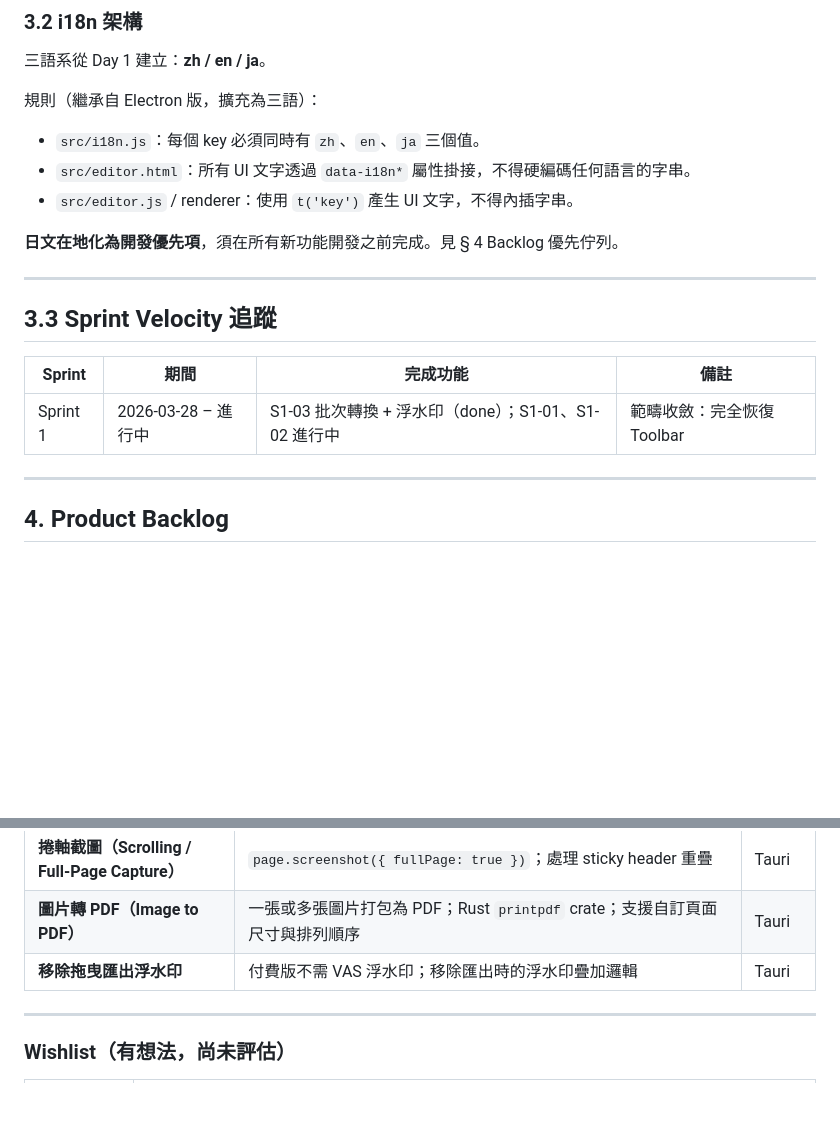
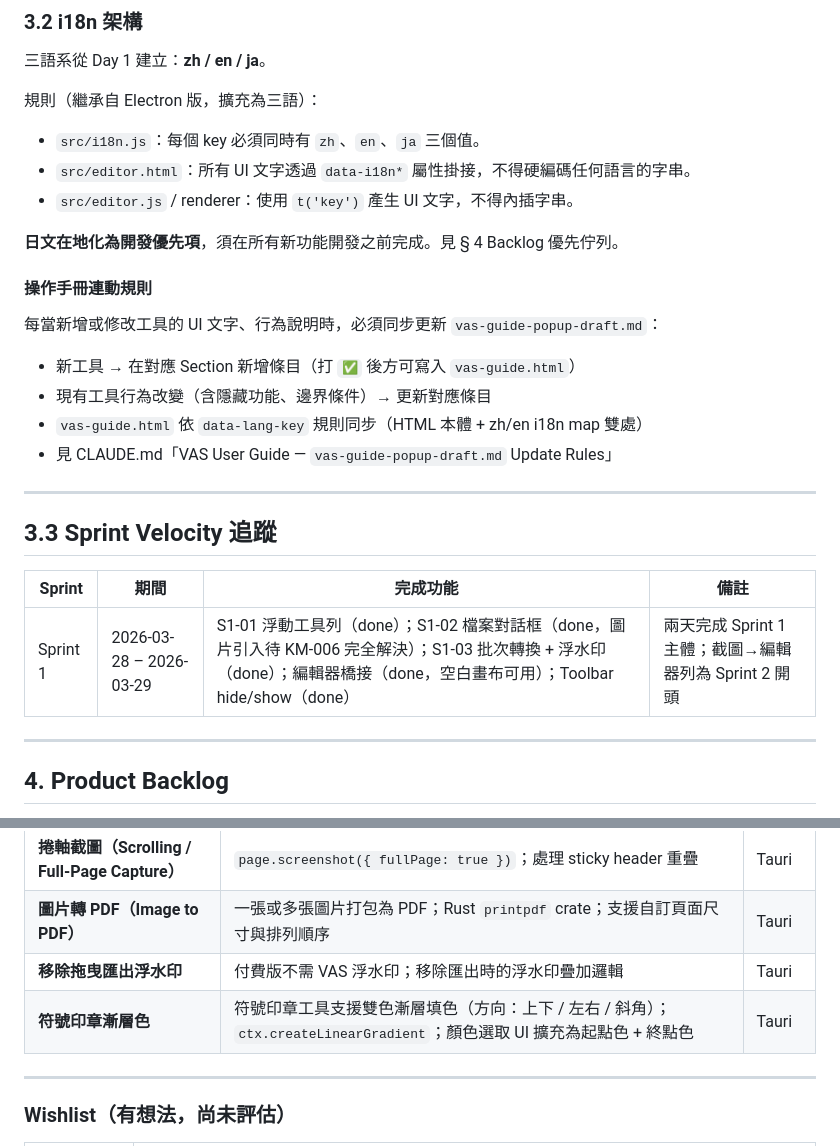
Before and after one commit to TB1982/pm, a Markdown page: SDD-vas-tauri.md, 2 parts joined by grey strips. GitHub-like rendering; blank space fills up the shorter version.

```diff
--- a/SDD-vas-tauri.md
+++ b/SDD-vas-tauri.md
@@ -135,13 +135,21 @@ pub struct EditorInitPayload {
 
 **日文在地化為開發優先項**，須在所有新功能開發之前完成。見 § 4 Backlog 優先佇列。
 
+#### 操作手冊連動規則
+
+每當新增或修改工具的 UI 文字、行為說明時，必須同步更新 `vas-guide-popup-draft.md`：
+- 新工具 → 在對應 Section 新增條目（打 `✅` 後方可寫入 `vas-guide.html`）
+- 現有工具行為改變（含隱藏功能、邊界條件）→ 更新對應條目
+- `vas-guide.html` 依 `data-lang-key` 規則同步（HTML 本體 + zh/en i18n map 雙處）
+- 見 CLAUDE.md「VAS User Guide — `vas-guide-popup-draft.md` Update Rules」
+
 ---
 
 ## 3.3 Sprint Velocity 追蹤
 
 | Sprint | 期間 | 完成功能 | 備註 |
 |--------|------|---------|------|
-| Sprint 1 | 2026-03-28 – 進行中 | S1-03 批次轉換 + 浮水印（done）；S1-01、S1-02 進行中 | 範疇收斂：完全恢復 Toolbar |
+| Sprint 1 | 2026-03-28 – 2026-03-29 | S1-01 浮動工具列（done）；S1-02 檔案對話框（done，圖片引入待 KM-006 完全解決）；S1-03 批次轉換 + 浮水印（done）；編輯器橋接（done，空白畫布可用）；Toolbar hide/show（done） | 兩天完成 Sprint 1 主體；截圖→編輯器列為 Sprint 2 開頭 |
 
 ---
 
@@ -183,6 +191,7 @@ pub struct EditorInitPayload {
 | **捲軸截圖（Scrolling / Full-Page Capture）** | `page.screenshot({ fullPage: true })`；處理 sticky header 重疊 | Tauri |
 | **圖片轉 PDF（Image to PDF）** | 一張或多張圖片打包為 PDF；Rust `printpdf` crate；支援自訂頁面尺寸與排列順序 | Tauri |
 | **移除拖曳匯出浮水印** | 付費版不需 VAS 浮水印；移除匯出時的浮水印疊加邏輯 | Tauri |
+| **符號印章漸層色** | 符號印章工具支援雙色漸層填色（方向：上下 / 左右 / 斜角）；`ctx.createLinearGradient`；顏色選取 UI 擴充為起點色 + 終點色 | Tauri |
 
 ---
 
```
Also changed, not shown: other parts of SDD-vas-tauri.md (+20 -19 lines), CLAUDE.md (+5 -0 lines).
